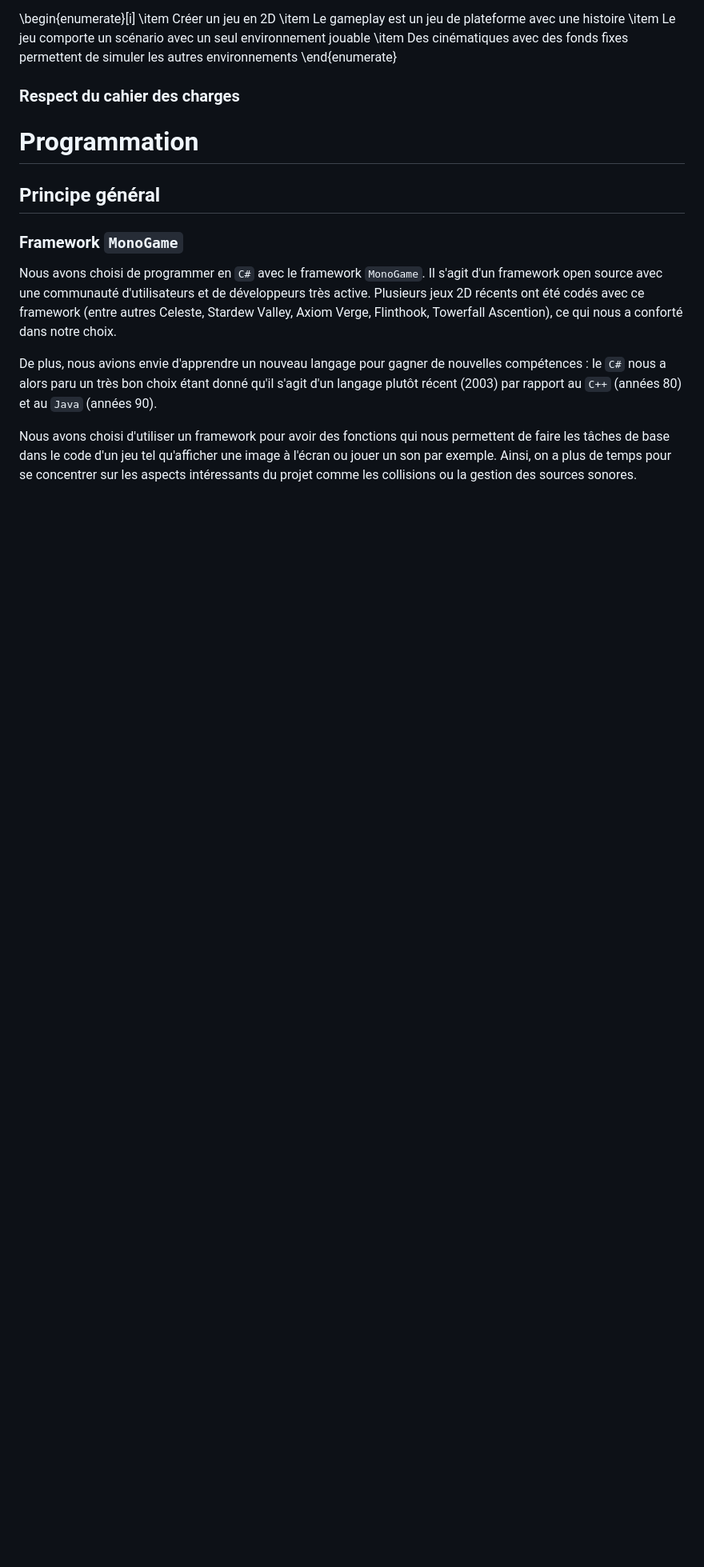
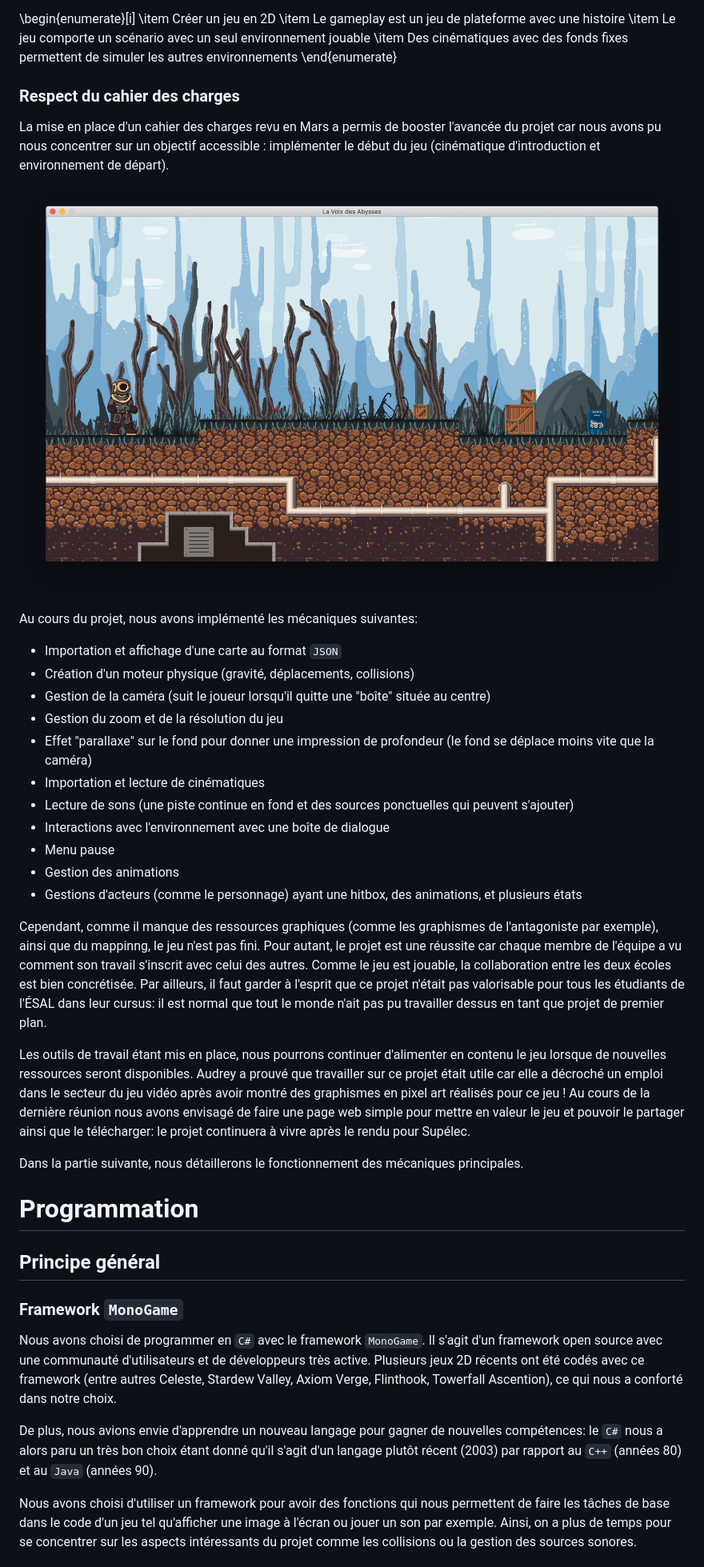
Before and after one commit to yopox/projet2A, a Markdown page: synthese.md, the part around the change printed below. Shown: that part at 80% size. Rendered like a GitHub page; pictures changed too: soutenance/assets/depart.png (added); blank space fills up the shorter version.

Commit message:
Up synthèse (cahier des charges)

```diff
--- a/synthese.md
+++ b/synthese.md
@@ -116,6 +114,30 @@ Nous nous sommes rendus compte plus tard que ce cahier des charges était trop a
 
 ### Respect du cahier des charges
 
+La mise en place d'un cahier des charges revu en Mars a permis de booster l'avancée du projet car nous avons pu nous concentrer sur un objectif accessible : implémenter le début du jeu (cinématique d'introduction et environnement de départ).
+
+!["La protagoniste est maintenant à la surface. [...] Elle porte une combinaison de plongeur et un casque de scaphandrier."](soutenance/assets/depart.png)
+
+Au cours du projet, nous avons implémenté les mécaniques suivantes:
+
+- Importation et affichage d'une carte au format `JSON`
+- Création d'un moteur physique (gravité, déplacements, collisions)
+- Gestion de la caméra (suit le joueur lorsqu'il quitte une "boîte" située au centre)
+- Gestion du zoom et de la résolution du jeu
+- Effet "parallaxe" sur le fond pour donner une impression de profondeur (le fond se déplace moins vite que la caméra)
+- Importation et lecture de cinématiques
+- Lecture de sons (une piste continue en fond et des sources ponctuelles qui peuvent s'ajouter)
+- Interactions avec l'environnement avec une boîte de dialogue
+- Menu pause
+- Gestion des animations
+- Gestions d'acteurs (comme le personnage) ayant une hitbox, des animations, et plusieurs états
+
+Cependant, comme il manque des ressources graphiques (comme les graphismes de l'antagoniste par exemple), ainsi que du mappinng, le jeu n'est pas fini. Pour autant, le projet est une réussite car chaque membre de l'équipe a vu comment son travail s'inscrit avec celui des autres. Comme le jeu est jouable, la collaboration entre les deux écoles est bien concrétisée. Par ailleurs, il faut garder à l'esprit que ce projet n'était pas valorisable pour tous les étudiants de l'ÉSAL dans leur cursus: il est normal que tout le monde n'ait pas pu travailler dessus en tant que projet de premier plan.
+
+Les outils de travail étant mis en place, nous pourrons continuer d'alimenter en contenu le jeu lorsque de nouvelles ressources seront disponibles. Audrey a prouvé que travailler sur ce projet était utile car elle a décroché un emploi dans le secteur du jeu vidéo après avoir montré des graphismes en pixel art réalisés pour ce jeu ! Au cours de la dernière réunion nous avons envisagé de faire une page web simple pour mettre en valeur le jeu et pouvoir le partager ainsi que le télécharger: le projet continuera à vivre après le rendu pour Supélec.
+
+Dans la partie suivante, nous détaillerons le fonctionnement des mécaniques principales.
+
 # Programmation
 
 ## Principe général
@@ -124,7 +146,7 @@ Nous nous sommes rendus compte plus tard que ce cahier des charges était trop a
 
 Nous avons choisi de programmer en `C#` avec le framework `MonoGame`. Il s'agit d'un framework open source avec une communauté d'utilisateurs et de développeurs très active. Plusieurs jeux 2D récents ont été codés avec ce framework (entre autres Celeste, Stardew Valley, Axiom Verge, Flinthook, Towerfall Ascention), ce qui nous a conforté dans notre choix.
 
-De plus, nous avions envie d'apprendre un nouveau langage pour gagner de nouvelles compétences : le `C#` nous a alors paru un très bon choix étant donné qu'il s'agit d'un langage plutôt récent (2003) par rapport au `C++` (années 80) et au `Java` (années 90).
+De plus, nous avions envie d'apprendre un nouveau langage pour gagner de nouvelles compétences: le `C#` nous a alors paru un très bon choix étant donné qu'il s'agit d'un langage plutôt récent (2003) par rapport au `C++` (années 80) et au `Java` (années 90).
 
 Nous avons choisi d'utiliser un framework pour avoir des fonctions qui nous permettent de faire les tâches de base dans le code d'un jeu tel qu'afficher une image à l'écran ou jouer un son par exemple. Ainsi, on a plus de temps pour se concentrer sur les aspects intéressants du projet comme les collisions ou la gestion des sources sonores.
 
```
Also changed, not shown: other parts of synthese.md (+7 -4 lines), 4 other files.
